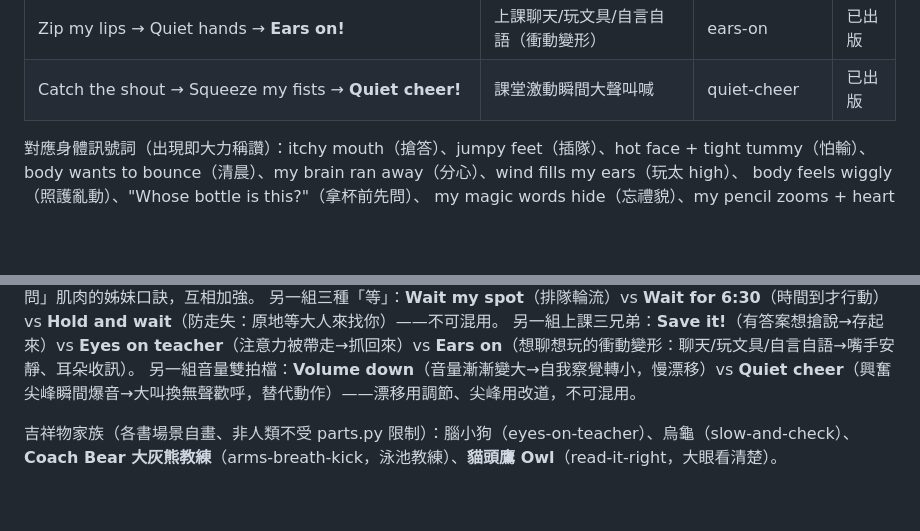
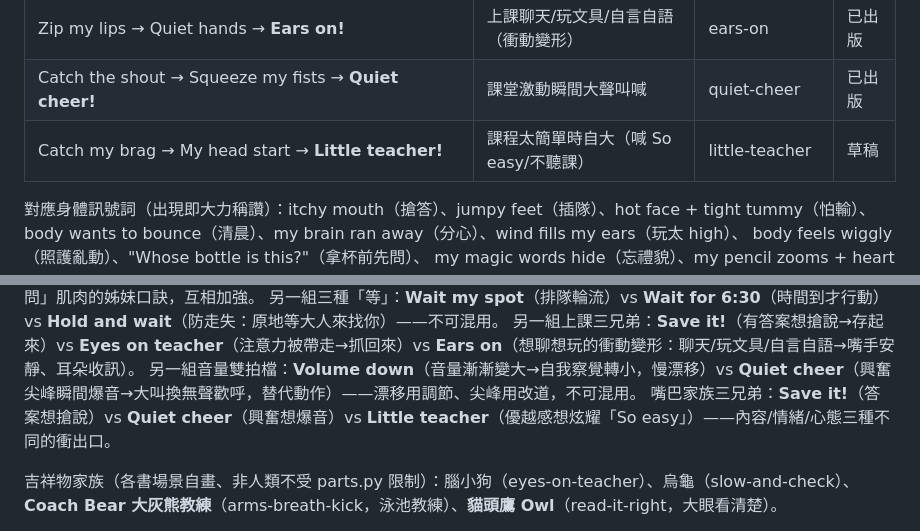
Before and after one commit to levichen/books-for-owen, a Markdown page: context/owen.md, 2 parts joined by grey strips. Rendered like a GitHub page; blank space fills up the shorter version.

Commit message:
feat: little-teacher story spec（審稿一輪通過）——太簡單時的自大→小老師重新框架

```diff
--- a/context/owen.md
+++ b/context/owen.md
@@ -55,6 +55,7 @@
 | Hold a hand → Stay inside → Wait（喊法：**Hold and wait!**） | 防走失（人多鬆手亂跑／接送點亂跑） | hold-and-wait | 已出版 |
 | Zip my lips → Quiet hands → **Ears on!** | 上課聊天/玩文具/自言自語（衝動變形） | ears-on | 已出版 |
 | Catch the shout → Squeeze my fists → **Quiet cheer!** | 課堂激動瞬間大聲叫喊 | quiet-cheer | 已出版 |
+| Catch my brag → My head start → **Little teacher!** | 課程太簡單時自大（喊 So easy/不聽課） | little-teacher | 草稿 |
 
 對應身體訊號詞（出現即大力稱讚）：itchy mouth（搶答）、jumpy feet（插隊）、hot face + tight tummy（怕輸）、
 body wants to bounce（清晨）、my brain ran away（分心）、wind fills my ears（玩太 high）、
@@ -73,6 +74,7 @@ a shout jumps up my throat（興奮瞬間爆音）
 另一組三種「等」：**Wait my spot**（排隊輪流）vs **Wait for 6:30**（時間到才行動）vs **Hold and wait**（防走失：原地等大人來找你）——不可混用。
 另一組上課三兄弟：**Save it!**（有答案想搶說→存起來）vs **Eyes on teacher**（注意力被帶走→抓回來）vs **Ears on**（想聊想玩的衝動變形：聊天/玩文具/自言自語→嘴手安靜、耳朵收訊）。
 另一組音量雙拍檔：**Volume down**（音量漸漸變大→自我察覺轉小，慢漂移）vs **Quiet cheer**（興奮尖峰瞬間爆音→大叫換無聲歡呼，替代動作）——漂移用調節、尖峰用改道，不可混用。
+嘴巴家族三兄弟：**Save it!**（答案想搶說）vs **Quiet cheer**（興奮想爆音）vs **Little teacher**（優越感想炫耀「So easy」）——內容/情緒/心態三種不同的衝出口。
 
 吉祥物家族（各書場景自畫、非人類不受 parts.py 限制）：腦小狗（eyes-on-teacher）、烏龜（slow-and-check）、
 **Coach Bear 大灰熊教練**（arms-breath-kick，泳池教練）、**貓頭鷹 Owl**（read-it-right，大眼看清楚）。
```
Also changed, not shown: books/little-teacher/story-spec.md (added, +39 -0 lines).
